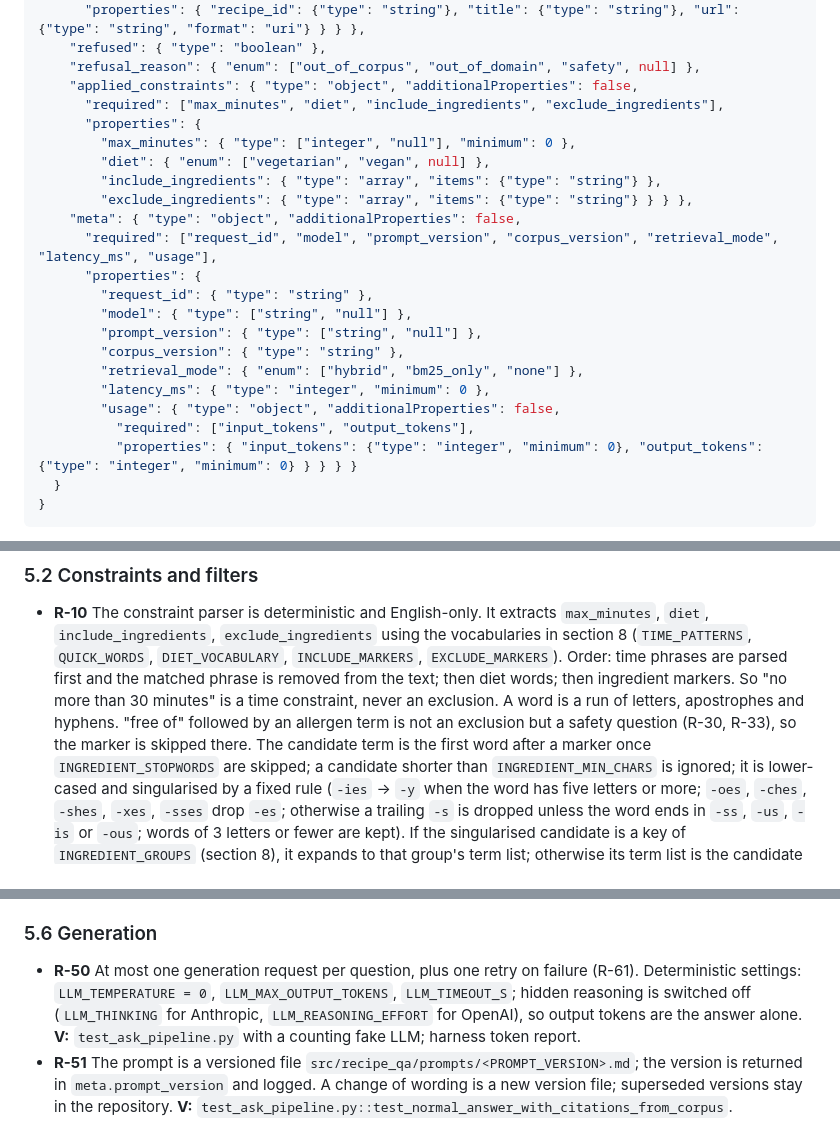
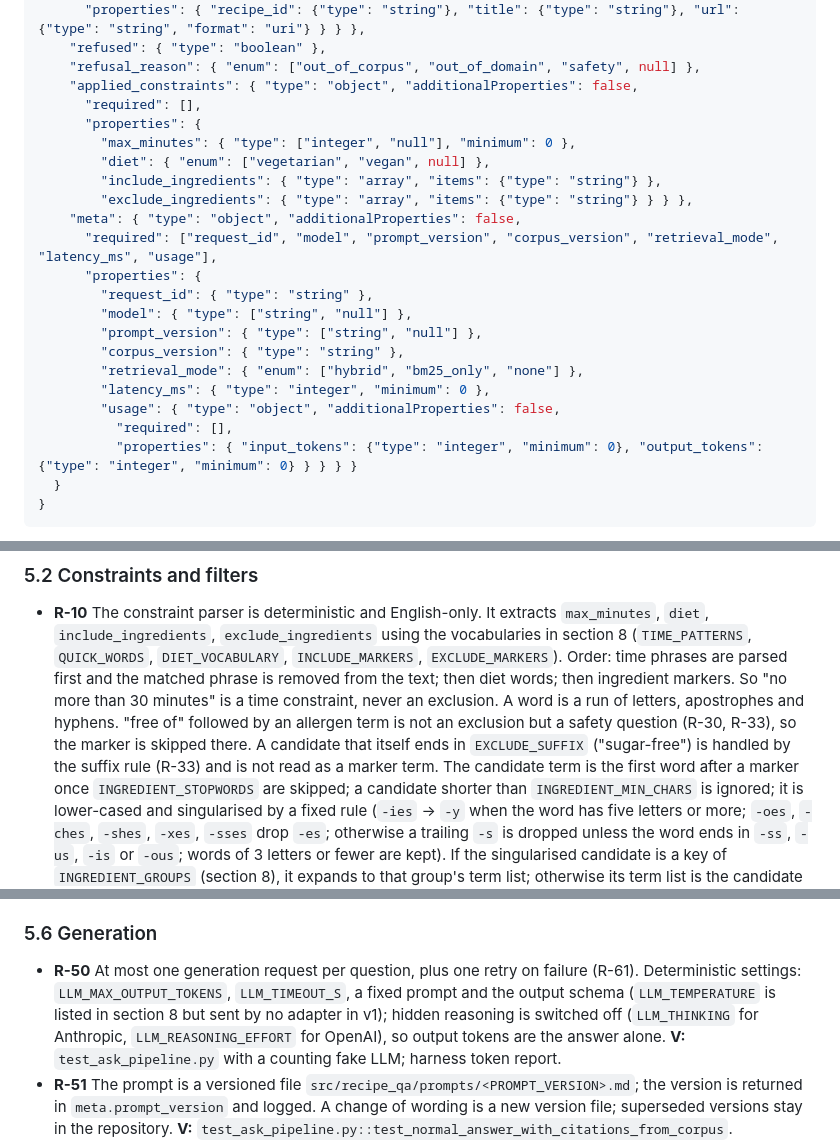
Before and after one commit to ZemfiraVildanova/cookbook-qa, a Markdown page: SPEC.md, 3 parts joined by grey strips. Rendered like a GitHub page.

Commit message:
docs: SPEC aligned after the final audit (v1.17)

```diff
--- a/SPEC.md
+++ b/SPEC.md
@@ -245,7 +246,7 @@ JSON Schema (draft 2020-12) of the body, as emitted by `AskResponse.model_json_s
     "refused": { "type": "boolean" },
     "refusal_reason": { "enum": ["out_of_corpus", "out_of_domain", "safety", null] },
     "applied_constraints": { "type": "object", "additionalProperties": false,
-      "required": ["max_minutes", "diet", "include_ingredients", "exclude_ingredients"],
+      "required": [],
       "properties": {
         "max_minutes": { "type": ["integer", "null"], "minimum": 0 },
         "diet": { "enum": ["vegetarian", "vegan", null] },
@@ -261,7 +262,7 @@ JSON Schema (draft 2020-12) of the body, as emitted by `AskResponse.model_json_s
         "retrieval_mode": { "enum": ["hybrid", "bm25_only", "none"] },
         "latency_ms": { "type": "integer", "minimum": 0 },
         "usage": { "type": "object", "additionalProperties": false,
-          "required": ["input_tokens", "output_tokens"],
+          "required": [],
           "properties": { "input_tokens": {"type": "integer", "minimum": 0}, "output_tokens": {"type": "integer", "minimum": 0} } } } }
   }
 }
@@ -410,7 +411,9 @@ Each rule: statement, then **V:** verification method (test file, eval case id,
   the matched phrase is removed from the text; then diet words; then ingredient
   markers. So "no more than 30 minutes" is a time constraint, never an exclusion. A word
   is a run of letters, apostrophes and hyphens. "free of" followed by an allergen term is
-  not an exclusion but a safety question (R-30, R-33), so the marker is skipped there.
+  not an exclusion but a safety question (R-30, R-33), so the marker is skipped there. A
+  candidate that itself ends in `EXCLUDE_SUFFIX` ("sugar-free") is handled by the suffix
+  rule (R-33) and is not read as a marker term.
   The candidate term is the first word after a marker once `INGREDIENT_STOPWORDS`
   are skipped; a candidate shorter than `INGREDIENT_MIN_CHARS` is ignored; it is
   lower-cased and singularised by a fixed rule (`-ies` → `-y` when the word has five letters or more; `-oes`, `-ches`,
@@ -554,8 +558,9 @@ they can judge, and says that it cannot judge.
 ### 5.6 Generation
 
 - **R-50** At most one generation request per question, plus one retry on failure
-  (R-61). Deterministic settings: `LLM_TEMPERATURE = 0`, `LLM_MAX_OUTPUT_TOKENS`,
-  `LLM_TIMEOUT_S`; hidden reasoning is switched off (`LLM_THINKING` for Anthropic,
+  (R-61). Deterministic settings: `LLM_MAX_OUTPUT_TOKENS`, `LLM_TIMEOUT_S`, a fixed
+  prompt and the output schema (`LLM_TEMPERATURE` is listed in section 8 but sent by no
+  adapter in v1); hidden reasoning is switched off (`LLM_THINKING` for Anthropic,
   `LLM_REASONING_EFFORT` for OpenAI), so output tokens are the answer alone. **V:** `test_ask_pipeline.py` with a counting fake LLM; harness
   token report.
 - **R-51** The prompt is a versioned file `src/recipe_qa/prompts/<PROMPT_VERSION>.md`; the
```
Also changed, not shown: other parts of SPEC.md (+16 -11 lines).
